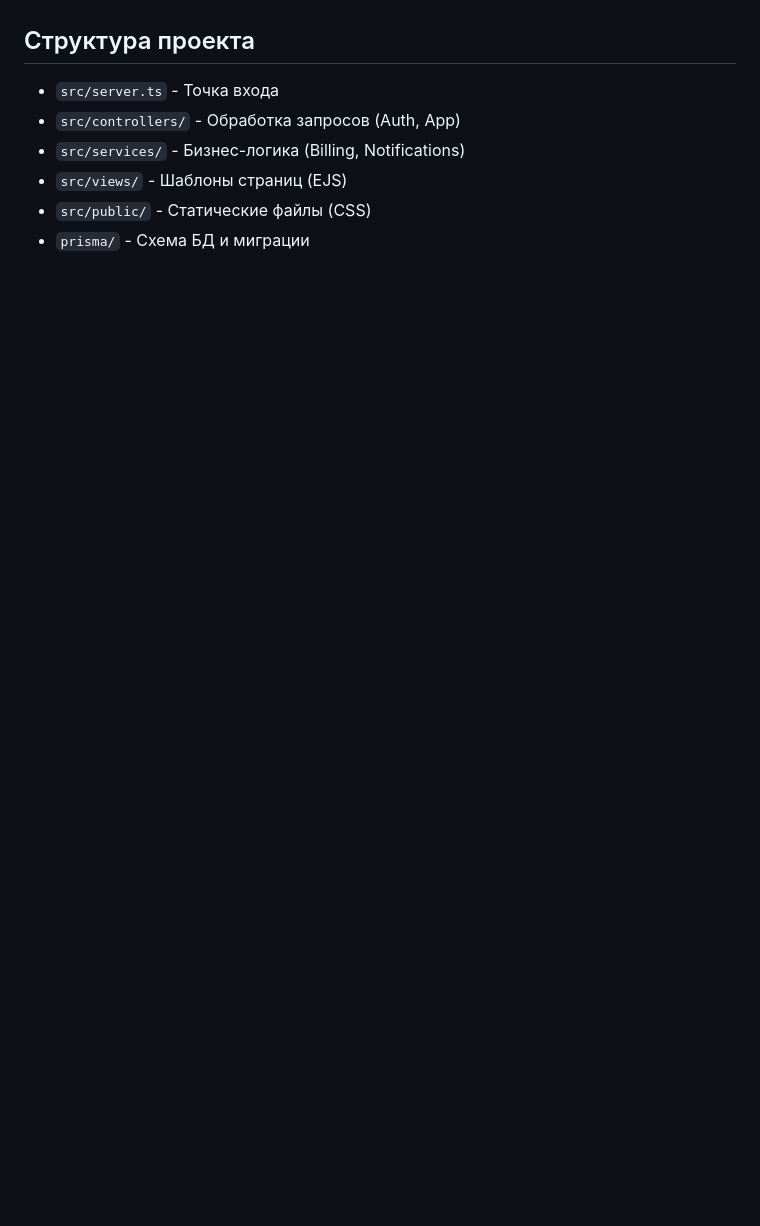
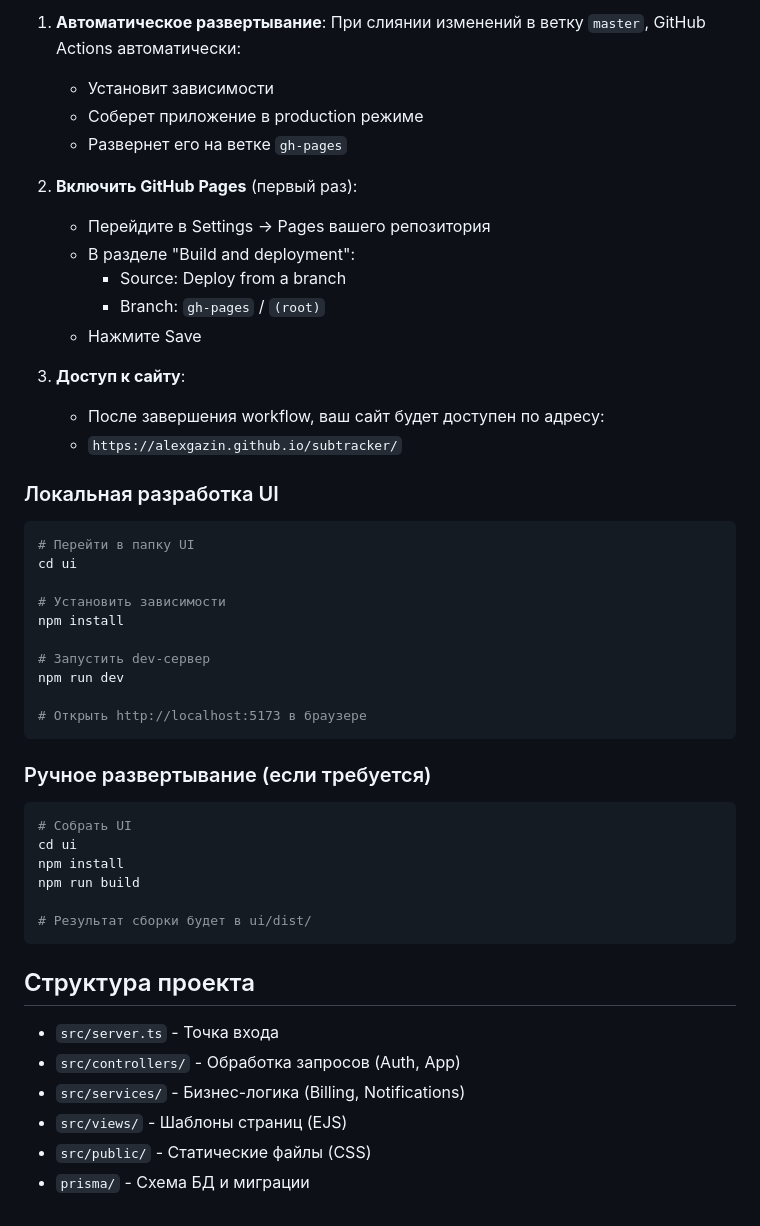
Before and after one commit to alexgazin/subtracker, a Markdown page: README.md, the part around one of its changes. Drawn GitHub-style; blank space fills up the shorter version.

````diff
--- a/README.md
+++ b/README.md
@@ -75,3 +111,44 @@ Notes
+1. **Автоматическое развертывание**: При слиянии изменений в ветку `master`, GitHub Actions автоматически:
+   - Установит зависимости
+   - Соберет приложение в production режиме
+   - Развернет его на ветке `gh-pages`
+
+2. **Включить GitHub Pages** (первый раз):
+   - Перейдите в Settings → Pages вашего репозитория
+   - В разделе "Build and deployment":
+     - Source: Deploy from a branch
+     - Branch: `gh-pages` / `(root)`
+   - Нажмите Save
+
+3. **Доступ к сайту**:
+   - После завершения workflow, ваш сайт будет доступен по адресу:
+   - `https://alexgazin.github.io/subtracker/`
+
+### Локальная разработка UI
+
+```bash
+# Перейти в папку UI
+cd ui
+
+# Установить зависимости
+npm install
+
+# Запустить dev-сервер
+npm run dev
+
+# Открыть http://localhost:5173 в браузере
+```
+
+### Ручное развертывание (если требуется)
+
+```bash
+# Собрать UI
+cd ui
+npm install
+npm run build
+
+# Результат сборки будет в ui/dist/
+```
 
 ## Структура проекта
 - `src/server.ts` - Точка входа
````
Also changed, not shown: other parts of README.md (+56 -20 lines).
